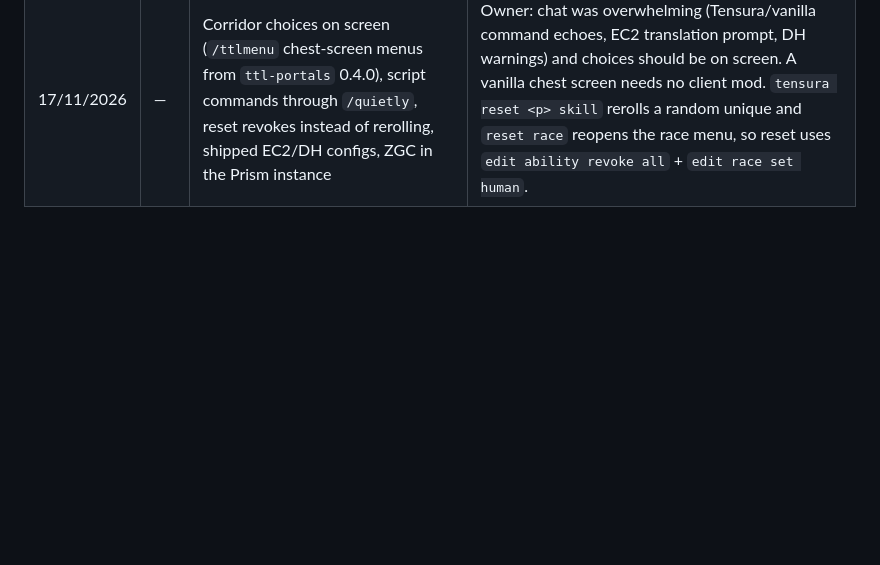
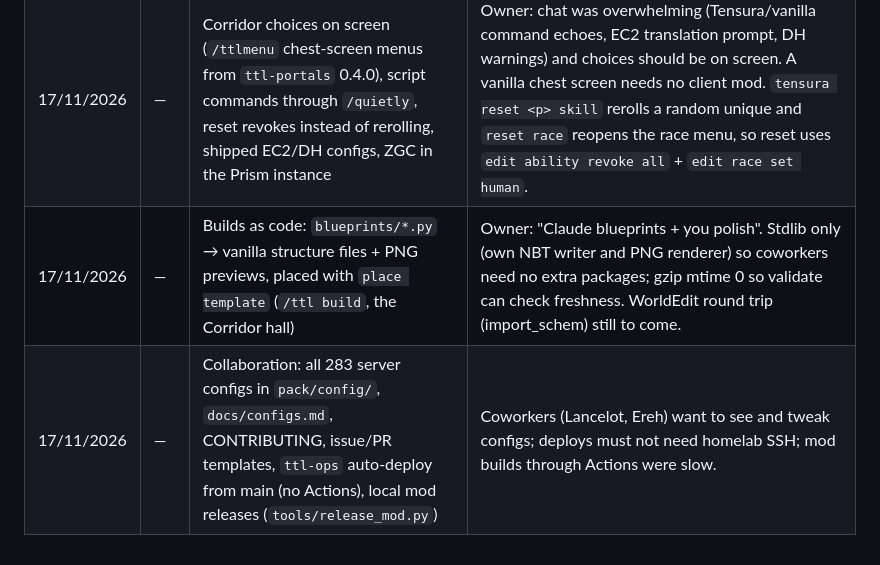
Before and after one commit to Yasuke2000/ocs-two-lives, a Markdown page: design/decisions.md, the part around the change. Rendered like a GitHub page; blank space fills up the shorter version.

Commit message:
feat: blueprint builder (Python DSL → structure .nbt + PNG previews, stdlib only), /ttl build, Spirit Corridor hall v2 as a blueprint

```diff
--- a/design/decisions.md
+++ b/design/decisions.md
@@ -21,3 +21,5 @@ changes and new decisions with a date.
 | 17/11/2026 | — | One Trial of the Soul per Last Wish (10 arenas in the Corridor dimension, x = 1000 + 100·i) | Owner: a fight only fits Strength/Vengeance. Each trial tests what the wish is about: waves (Strength), the mob that killed you (Vengeance), guard a villager 90 s (Protection), 5 lore riddles (Knowledge), eat to full (Hunger), jump course over a pit (Freedom), sneak past Watchers (Deceit), craft a Lantern from scattered parts (Creation), herd cows into a pen (Dominion), no weapons for 120 s (Survival). Checks use polled state (position, food, inventory, live tagged mobs), not mob death events. Test bots tick like players from `ttl-portals` 0.3.0. |
 | 17/11/2026 | — | Roadmap after Phase 0: Sprint 1 friend playtest (polish, karma/tiers v1, registry v1, `/ttl bug`, backups, Discord alerts, test-all), Sprint 2 blueprint→structure + AI→pixel pipelines, Sprint 3 Life 1/2 content, Sprint 4 politics/bosses/economy | Owner wants a friend playtest ASAP, Claude-generated builds polished in-game, AI concept art turned into Minecraft-style pixel assets, and all ops tooling. Full plan: owner's plan file "pure-hugging-finch". `tools/server.sh deploy` now refuses while real players are online. |
 | 17/11/2026 | — | Corridor choices on screen (`/ttlmenu` chest-screen menus from `ttl-portals` 0.4.0), script commands through `/quietly`, reset revokes instead of rerolling, shipped EC2/DH configs, ZGC in the Prism instance | Owner: chat was overwhelming (Tensura/vanilla command echoes, EC2 translation prompt, DH warnings) and choices should be on screen. A vanilla chest screen needs no client mod. `tensura reset <p> skill` rerolls a random unique and `reset race` reopens the race menu, so reset uses `edit ability revoke all` + `edit race set human`. |
+| 17/11/2026 | — | Builds as code: `blueprints/*.py` → vanilla structure files + PNG previews, placed with `place template` (`/ttl build`, the Corridor hall) | Owner: "Claude blueprints + you polish". Stdlib only (own NBT writer and PNG renderer) so coworkers need no extra packages; gzip mtime 0 so validate can check freshness. WorldEdit round trip (import_schem) still to come. |
+| 17/11/2026 | — | Collaboration: all 283 server configs in `pack/config/`, `docs/configs.md`, CONTRIBUTING, issue/PR templates, `ttl-ops` auto-deploy from main (no Actions), local mod releases (`tools/release_mod.py`) | Coworkers (Lancelot, Ereh) want to see and tweak configs; deploys must not need homelab SSH; mod builds through Actions were slow. |
```
Also changed, not shown: CONTRIBUTING.md (+1 -0 lines), design/roadmap.md (+3 -2 lines), docs/previews/spirit_corridor_hall-iso.png (added), docs/previews/spirit_corridor_hall-top.png (added), 11 other files.
